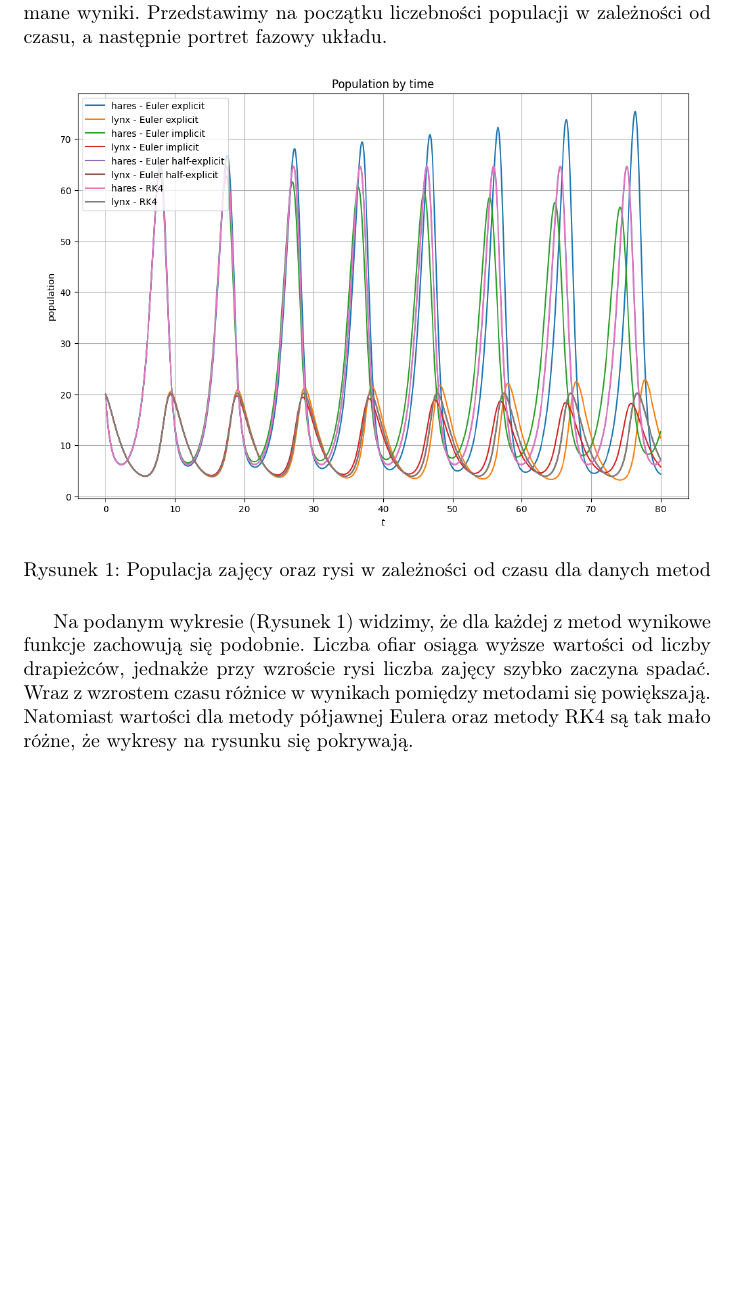
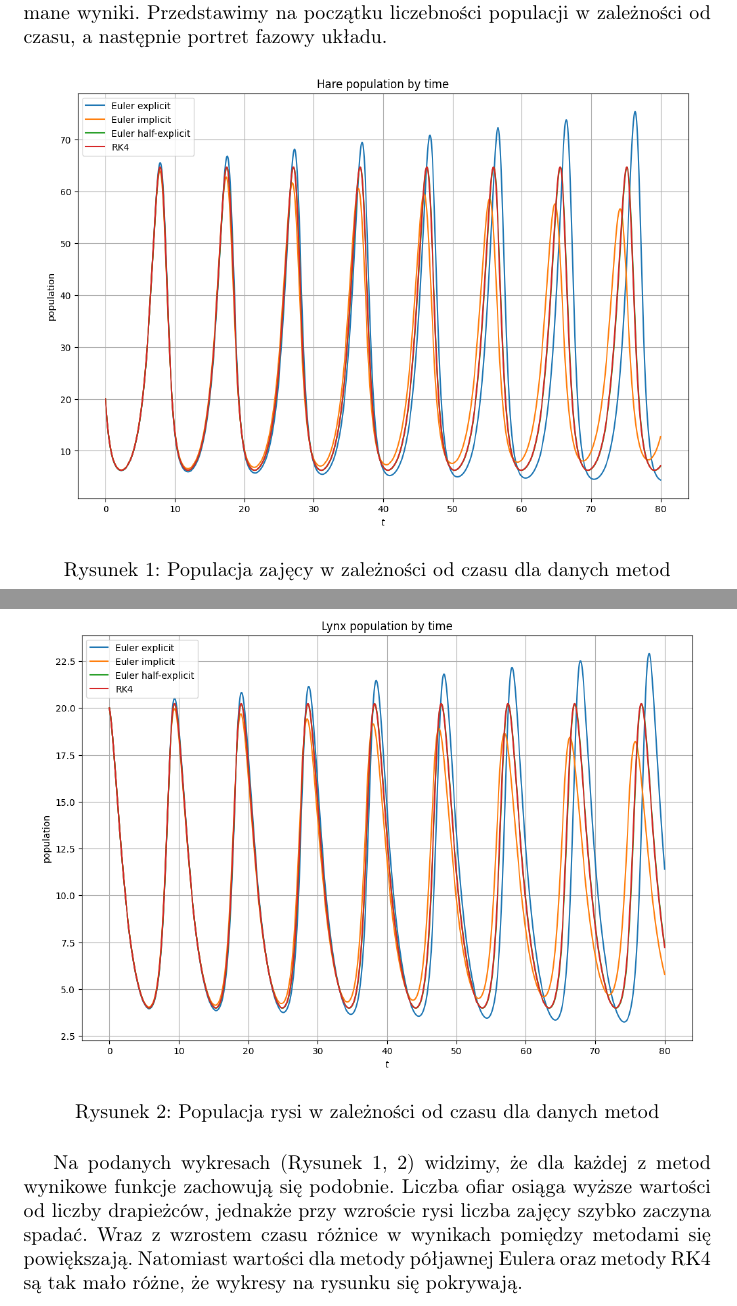
Before and after one commit to Mosder/agh, a LaTeX document (sem4/mownit/lab10/lab10.tex): part of page 2 of 7 before the commit and two parts of pages 2 and 3 of 8 after it, the two joined at a grey line, cut so that both start at the same text, the shorter picture padded with empty space. Compiled offline with pdfLaTeX.

Commit message:
mownit 10 fix

```diff
--- a/sem4/mownit/lab10/lab10.tex
+++ b/sem4/mownit/lab10/lab10.tex
@@ -9,7 +9,7 @@
 
 \title{Laboratorium 10 \\ Równania różniczkowe zwyczajne - część II}
 \author{Maciej Borowiec}
-\date{04.06.2025}
+\date{11.06.2025}
 
 \begin{document}
 
@@ -41,11 +41,17 @@ Zadanie należało rozwiązać jawną metodą Eulera, niejawną metodą Eulera,
 Po rozwiązaniu układu tymi metodami, możemy przedstawić na wykresie otrzymane wyniki. Przedstawimy na początku liczebności populacji w zależności od czasu, a następnie portret fazowy układu.
 \begin{figure}[H]
     \centering
-    \includegraphics[width=0.95\textwidth]{1}
-    \caption{Populacja zajęcy oraz rysi w zależności od czasu dla danych metod}
+    \includegraphics[width=0.95\textwidth]{1a}
+    \caption{Populacja zajęcy w zależności od czasu dla danych metod}
     \label{fig:mesh}
 \end{figure}
-Na podanym wykresie (Rysunek 1) widzimy, że dla każdej z metod wynikowe funkcje zachowują się podobnie. Liczba ofiar osiąga wyższe wartości od liczby drapieżców, jednakże przy wzroście rysi liczba zajęcy szybko zaczyna spadać. Wraz z wzrostem czasu różnice w wynikach pomiędzy metodami się powiększają. Natomiast wartości dla metody półjawnej Eulera oraz metody RK4 są tak mało różne, że wykresy na rysunku się pokrywają.
+\begin{figure}[H]
+    \centering
+    \includegraphics[width=0.95\textwidth]{1b}
+    \caption{Populacja rysi w zależności od czasu dla danych metod}
+    \label{fig:mesh}
+\end{figure}
+Na podanych wykresach (Rysunek 1, 2) widzimy, że dla każdej z metod wynikowe funkcje zachowują się podobnie. Liczba ofiar osiąga wyższe wartości od liczby drapieżców, jednakże przy wzroście rysi liczba zajęcy szybko zaczyna spadać. Wraz z wzrostem czasu różnice w wynikach pomiędzy metodami się powiększają. Natomiast wartości dla metody półjawnej Eulera oraz metody RK4 są tak mało różne, że wykresy na rysunku się pokrywają.
 \begin{figure}[H]
     \centering
     \includegraphics[width=0.95\textwidth]{2}
```
Also changed, not shown: sem4/mownit/lab10/images/1.png (deleted), sem4/mownit/lab10/images/1a.png (added), sem4/mownit/lab10/images/1b.png (added), sem4/mownit/lab10/sprawozdanie_poprawione.pdf (added), sem4/mownit/lab10/lab10.tex (8 more changed lines), 1 other file.
